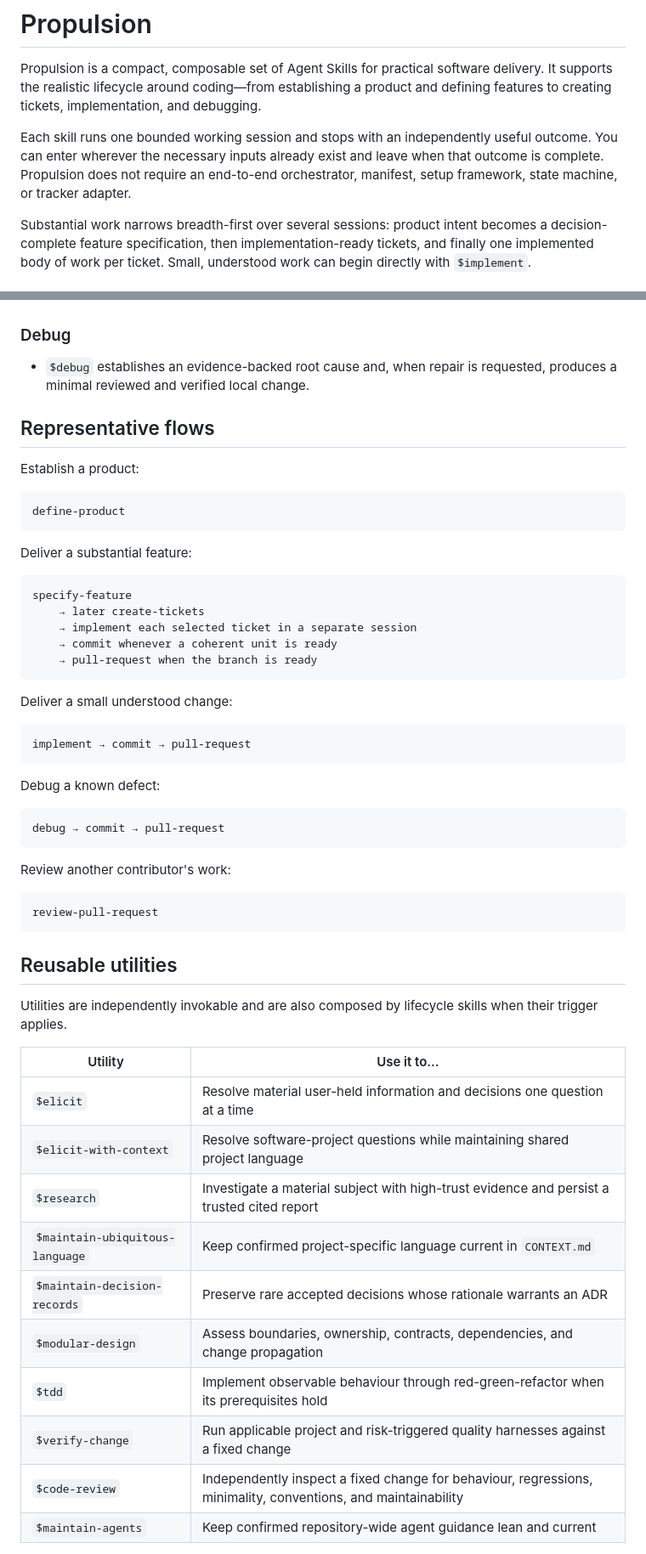
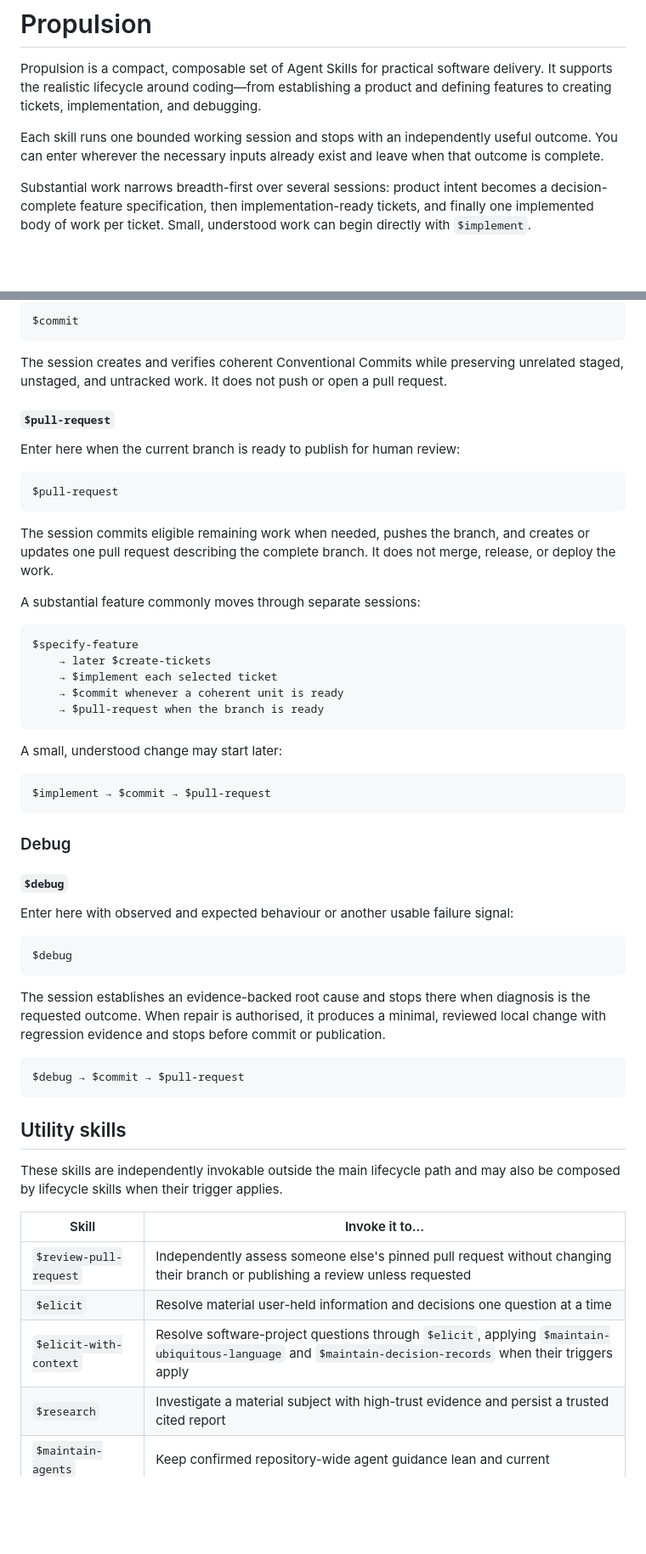
Before and after one commit to moonpixels/propulsion, a Markdown page: README.md, 2 parts joined by grey strips. Shown at 85% size. Drawn GitHub-style; blank space fills up the shorter version.

Commit message:
docs: document skill entry points

````diff
--- a/README.md
+++ b/README.md
@@ -4,7 +4,7 @@
 
 Propulsion is a compact, composable set of Agent Skills for practical software delivery. It supports the realistic lifecycle around coding—from establishing a product and defining features to creating tickets, implementation, and debugging.
 
-Each skill runs one bounded working session and stops with an independently useful outcome. You can enter wherever the necessary inputs already exist and leave when that outcome is complete. Propulsion does not require an end-to-end orchestrator, manifest, setup framework, state machine, or tracker adapter.
+Each skill runs one bounded working session and stops with an independently useful outcome. You can enter wherever the necessary inputs already exist and leave when that outcome is complete.
 
 Substantial work narrows breadth-first over several sessions: product intent becomes a decision-complete feature specification, then implementation-ready tickets, and finally one implemented body of work per ticket. Small, understood work can begin directly with `$implement`.
 
@@ -72,58 +106,60 @@ The author's normal delivery flow does not invoke `$review-pull-request`: `$impl
+```text
+$commit
+```
+
+The session creates and verifies coherent Conventional Commits while preserving unrelated staged, unstaged, and untracked work. It does not push or open a pull request.
+
+#### `$pull-request`
+
+Enter here when the current branch is ready to publish for human review:
+
+```text
+$pull-request
+```
+
+The session commits eligible remaining work when needed, pushes the branch, and creates or updates one pull request describing the complete branch. It does not merge, release, or deploy the work.
+
+A substantial feature commonly moves through separate sessions:
+
+```text
+$specify-feature
+    → later $create-tickets
+    → $implement each selected ticket
+    → $commit whenever a coherent unit is ready
+    → $pull-request when the branch is ready
+```
+
+A small, understood change may start later:
+
+```text
+$implement → $commit → $pull-request
+```
 
 ### Debug
 
-- `$debug` establishes an evidence-backed root cause and, when repair is requested, produces a minimal reviewed and verified local change.
+#### `$debug`
 
-## Representative flows
-
-Establish a product:
+Enter here with observed and expected behaviour or another usable failure signal:
 
 ```text
-define-product
+$debug
 ```
 
-Deliver a substantial feature:
+The session establishes an evidence-backed root cause and stops there when diagnosis is the requested outcome. When repair is authorised, it produces a minimal, reviewed local change with regression evidence and stops before commit or publication.
 
 ```text
-specify-feature
-    → later create-tickets
-    → implement each selected ticket in a separate session
-    → commit whenever a coherent unit is ready
-    → pull-request when the branch is ready
+$debug → $commit → $pull-request
 ```
 
-Deliver a small understood change:
+## Utility skills
 
-```text
-implement → commit → pull-request
-```
+These skills are independently invokable outside the main lifecycle path and may also be composed by lifecycle skills when their trigger applies.
 
-Debug a known defect:
-
-```text
-debug → commit → pull-request
-```
-
-Review another contributor's work:
-
-```text
-review-pull-request
-```
-
-## Reusable utilities
-
-Utilities are independently invokable and are also composed by lifecycle skills when their trigger applies.
-
-| Utility | Use it to… |
+| Skill | Invoke it to… |
 | --- | --- |
+| `$review-pull-request` | Independently assess someone else's pinned pull request without changing their branch or publishing a review unless requested |
 | `$elicit` | Resolve material user-held information and decisions one question at a time |
-| `$elicit-with-context` | Resolve software-project questions while maintaining shared project language |
+| `$elicit-with-context` | Resolve software-project questions through `$elicit`, applying `$maintain-ubiquitous-language` and `$maintain-decision-records` when their triggers apply |
 | `$research` | Investigate a material subject with high-trust evidence and persist a trusted cited report |
-| `$maintain-ubiquitous-language` | Keep confirmed project-specific language current in `CONTEXT.md` |
-| `$maintain-decision-records` | Preserve rare accepted decisions whose rationale warrants an ADR |
-| `$modular-design` | Assess boundaries, ownership, contracts, dependencies, and change propagation |
-| `$tdd` | Implement observable behaviour through red-green-refactor when its prerequisites hold |
-| `$verify-change` | Run applicable project and risk-triggered quality harnesses against a fixed change |
-| `$code-review` | Independently inspect a fixed change for behaviour, regressions, minimality, conventions, and maintainability |
 | `$maintain-agents` | Keep confirmed repository-wide agent guidance lean and current |
 
````
Also changed, not shown: other parts of README.md (+58 -39 lines).
